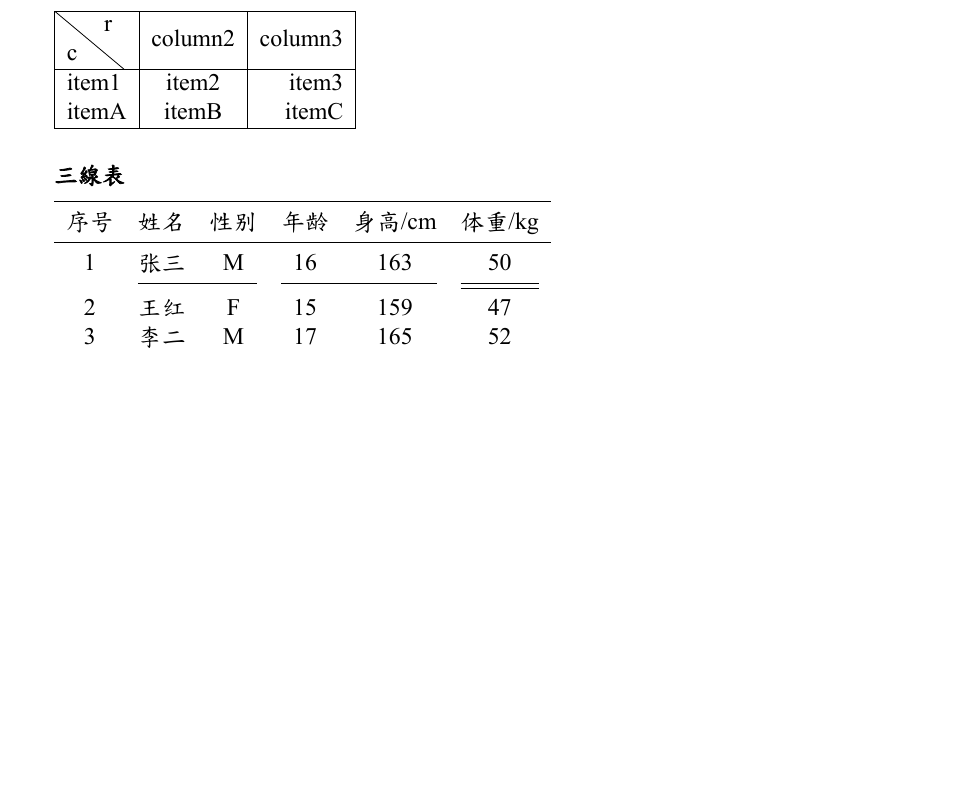
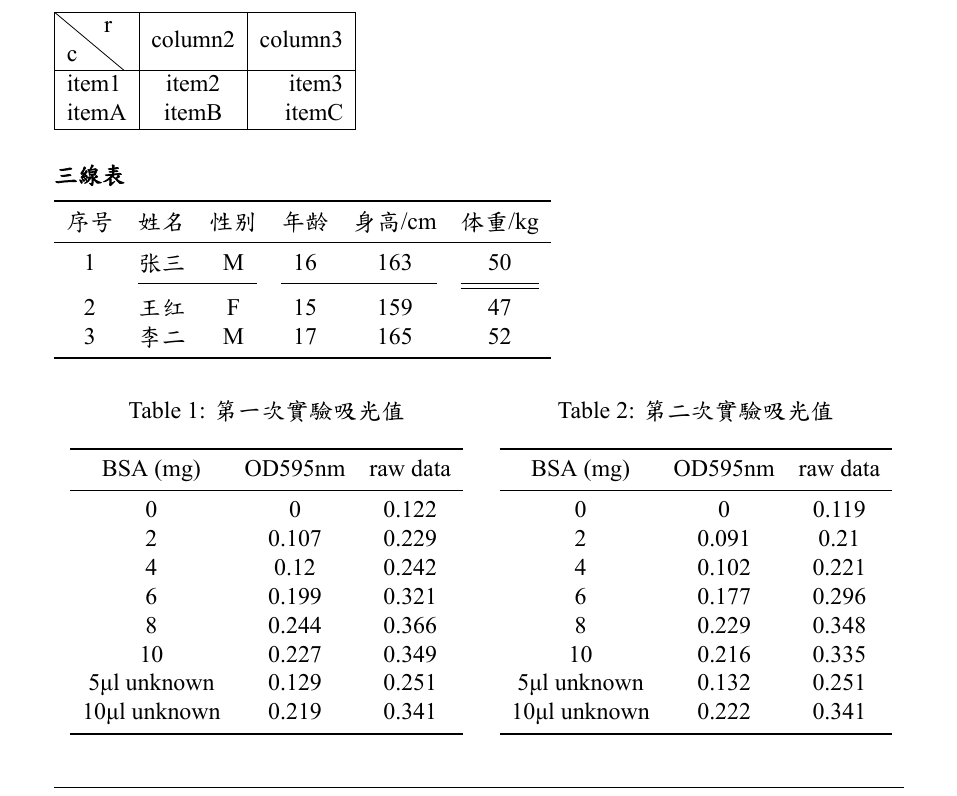
Before and after one commit to hsiu-chan/LatexTemplate, a LaTeX document (template.tex, which reads content.tex): part of page 2 of 8, cut so that both start at the same text, the shorter picture padded with empty space. The pictures show the PDF file template.pdf that the author committed with the source.

Commit message:
modified 3 files in .

```diff
--- a/content.tex
+++ b/content.tex
@@ -83,6 +83,52 @@ itemA   & itemB   & itemC \\
 \end{tabular}
 
 
+
+
+
+\begin{table}[ht]%這裡或頂部
+  \begin{minipage}{.5\textwidth}
+    \caption{第一次實驗吸光值}
+      \label{tab:1}
+    \centering
+      \begin{tabular}[t]{ccc}
+        \toprule
+        BSA (mg)&OD595nm&raw data\\
+        \midrule
+  0&0&0.122\\
+  2&0.107&0.229\\
+  4&0.12&0.242\\
+  6&0.199&0.321\\
+  8&0.244&0.366\\
+  10&0.227&0.349\\
+  5μl unknown&0.129&0.251\\
+  10μl unknown&0.219&0.341\\
+
+        \bottomrule
+
+      \end{tabular}
+  \end{minipage}
+  \begin{minipage}{.5\textwidth}
+  \caption{第二次實驗吸光值}
+  \label{tab:2}
+    \centering
+      \begin{tabular}[t]{ccc}
+        \toprule
+        BSA (mg)&OD595nm&raw data\\
+        \midrule
+  0&0&0.119\\
+  2&0.091&0.21\\
+  4&0.102&0.221\\
+  6&0.177&0.296\\
+  8&0.229&0.348\\
+  10&0.216&0.335\\
+  5μl unknown&0.132&0.251\\
+  10μl unknown&0.222&0.341\\
+        \bottomrule
+
+      \end{tabular}
+  \end{minipage}
+  \end{table}
 
 \subsection{方框}
 \fbox{
```
Also changed, not shown: template.pdf, 1 other file.
